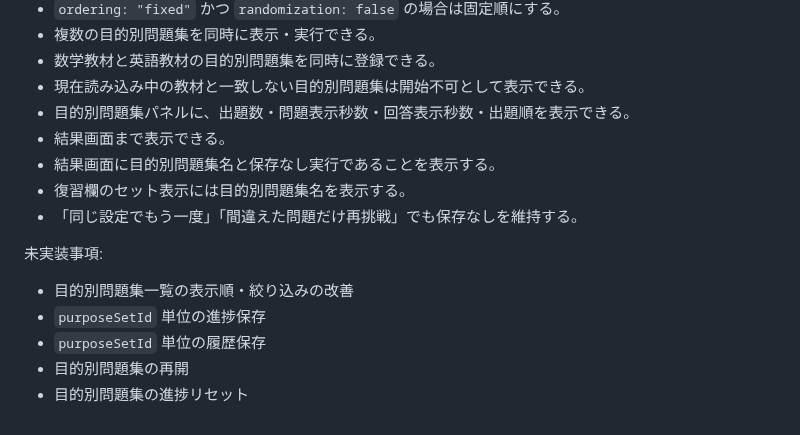
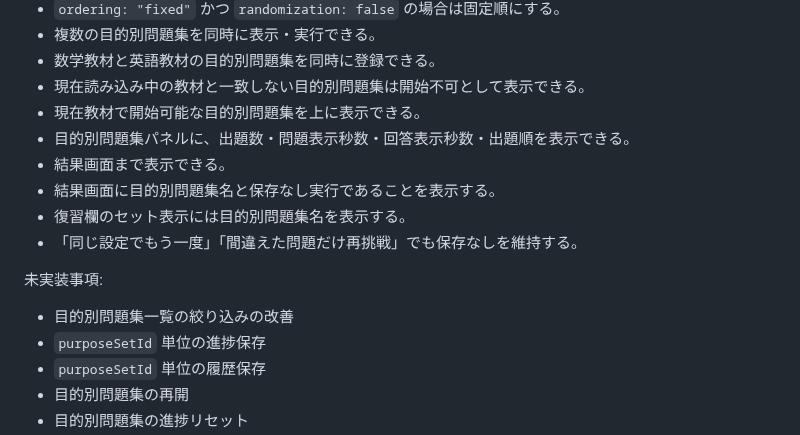
Before and after one commit to jera-takanabe/junior-study-trainer, a Markdown page: docs/design/purpose_set_runtime_design_v0_1.md, the part around the change. Rendered like a GitHub page.

Commit message:
docs: mark purpose set sorting complete

```diff
--- a/docs/design/purpose_set_runtime_design_v0_1.md
+++ b/docs/design/purpose_set_runtime_design_v0_1.md
@@ -284,6 +284,7 @@
 - 複数の目的別問題集を同時に表示・実行できる。
 - 数学教材と英語教材の目的別問題集を同時に登録できる。
 - 現在読み込み中の教材と一致しない目的別問題集は開始不可として表示できる。
+- 現在教材で開始可能な目的別問題集を上に表示できる。
 - 目的別問題集パネルに、出題数・問題表示秒数・回答表示秒数・出題順を表示できる。
 - 結果画面まで表示できる。
 - 結果画面に目的別問題集名と保存なし実行であることを表示する。
@@ -292,7 +293,7 @@
 
 未実装事項:
 
-- 目的別問題集一覧の表示順・絞り込みの改善
+- 目的別問題集一覧の絞り込みの改善
 - `purposeSetId` 単位の進捗保存
 - `purposeSetId` 単位の履歴保存
 - 目的別問題集の再開
```
